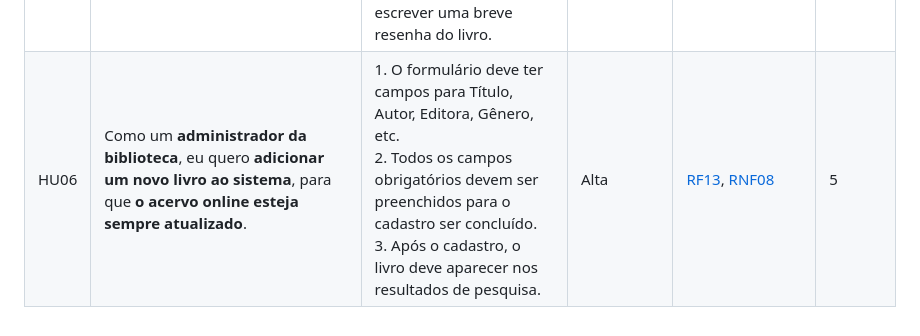
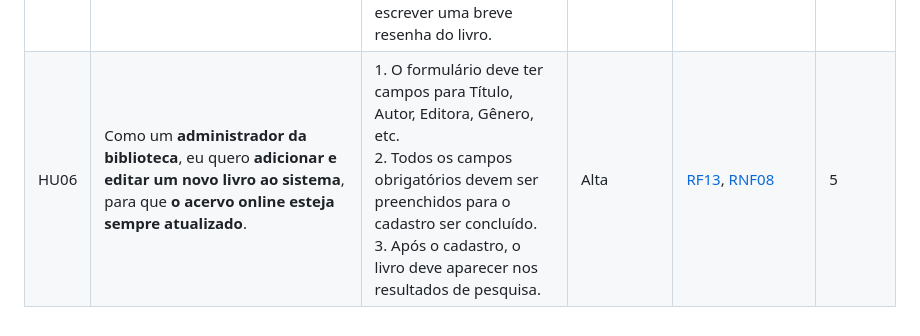
Before and after one commit to nunoguerra1/CODEX-CDX-2025.2, a Markdown page: Requisitos de Usuário/HistoriasUsuario.md, the part around the change. Drawn GitHub-style.

```diff
--- a/Requisitos de Usuário/HistoriasUsuario.md
+++ b/Requisitos de Usuário/HistoriasUsuario.md
@@ -21,4 +21,4 @@ A Tabela a seguir contém:
 | HU03 | Como um **estudante da UTFPR**, eu quero **saber se um livro está disponível na biblioteca**, para que eu possa **evitar ir até lá sem necessidade**. | 1. A página de pesquisa e de detalhes do livro deve exibir a informação de disponibilidade.<br>2. A informação deve ser clara (Ex: "Disponível" ou "Indisponível").<br>3. O estudante pode procurar por um livro na plataforma. | Média | [RF07](RF.md#RF07) | 5 |
 | HU04 | Como um **leitor assíduo**, eu quero **registrar a página em que parei**, para que eu possa **continuar a leitura de onde parei sem me perder**. | 1. A tela de progresso deve permitir a inserção da página atual.<br>2. O sistema deve calcular a porcentagem de progresso da leitura.<br>3. O progresso deve ser salvo e exibido na página inicial. | Média | [RF09](RF.md#RF09) | 8 |
 | HU05 | Como um **leitor**, eu quero **dar uma nota para um livro que li**, para que eu possa **ajudar outros usuários a escolherem suas leituras**. | 1. O sistema deve apresentar a opção de avaliação em uma escala de 1 a 5 estrelas.<br>2. A nota deve ser salva e exibida na página do livro.<br> 3. O estudante pode escrever uma breve resenha do livro. | Baixa | [RF11](RF.md#RF11) | 3 |
-| HU06 | Como um **administrador da biblioteca**, eu quero **adicionar um novo livro ao sistema**, para que **o acervo online esteja sempre atualizado**. | 1. O formulário deve ter campos para Título, Autor, Editora, Gênero, etc.<br>2. Todos os campos obrigatórios devem ser preenchidos para o cadastro ser concluído.<br>3. Após o cadastro, o livro deve aparecer nos resultados de pesquisa. | Alta | [RF13](RF.md#RF13), [RNF08](RNF.md#RNF08) | 5 |
+| HU06 | Como um **administrador da biblioteca**, eu quero **adicionar e editar um novo livro ao sistema**, para que **o acervo online esteja sempre atualizado**. | 1. O formulário deve ter campos para Título, Autor, Editora, Gênero, etc.<br>2. Todos os campos obrigatórios devem ser preenchidos para o cadastro ser concluído.<br>3. Após o cadastro, o livro deve aparecer nos resultados de pesquisa. | Alta | [RF13](RF.md#RF13), [RNF08](RNF.md#RNF08) | 5 |
```
